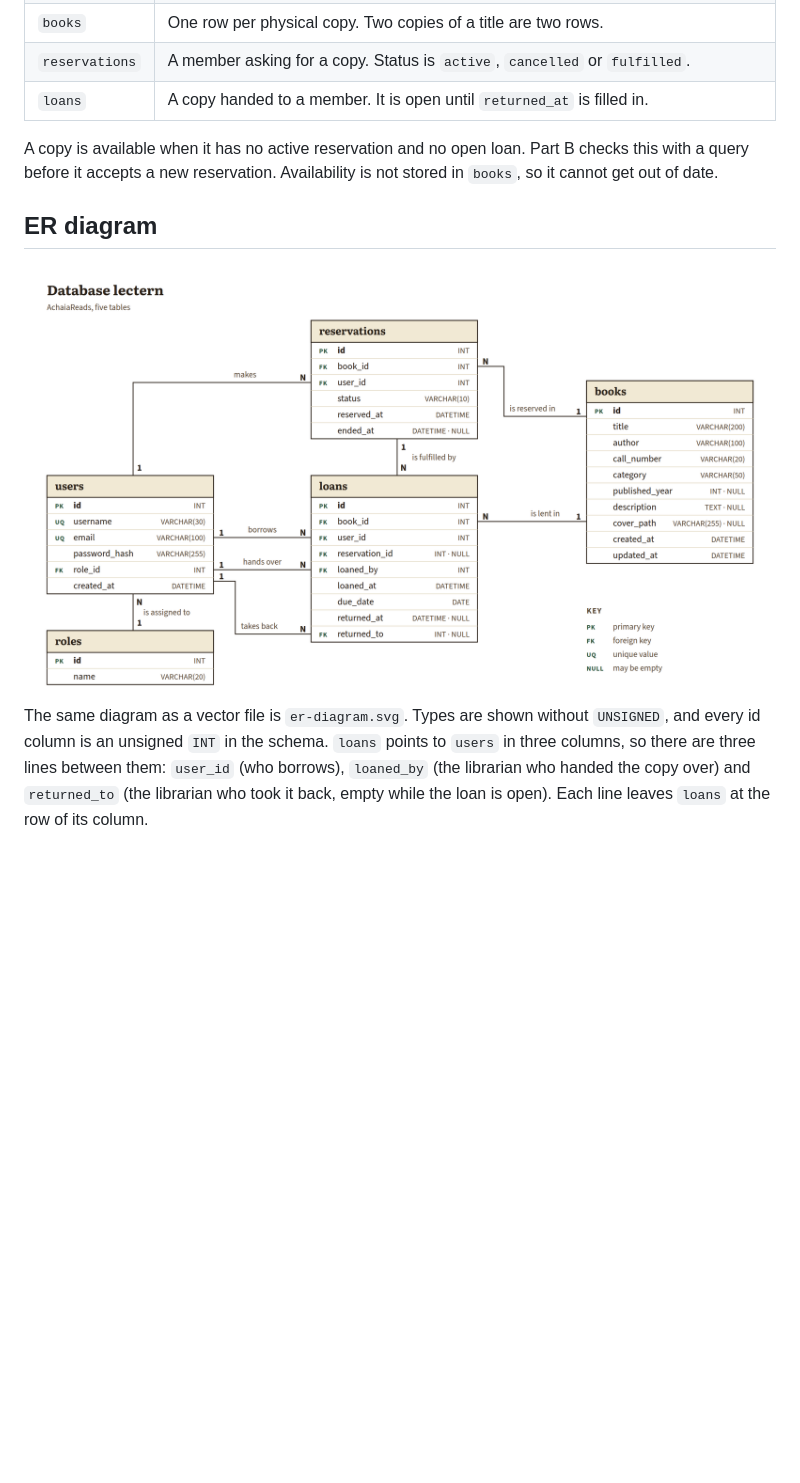
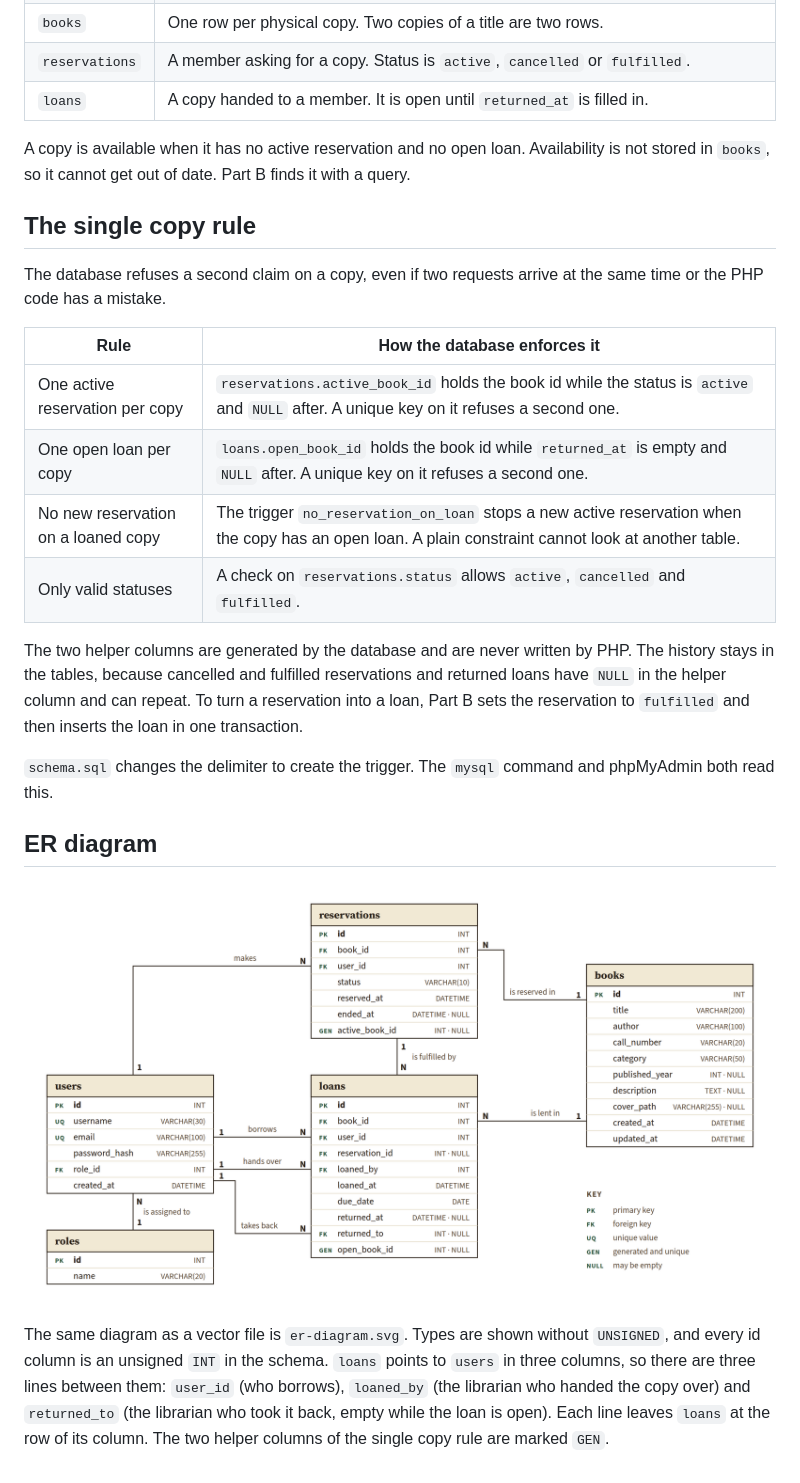
Before and after one commit to ckagias/lectern, a Markdown page: notes/database.md, the part around the change. GitHub-like rendering; pictures changed too: notes/er-diagram.png; blank space fills up the shorter version.

```diff
--- a/notes/database.md
+++ b/notes/database.md
@@ -35,10 +35,25 @@ mysql -u root < prototype/database/seed.sql
 | `reservations` | A member asking for a copy. Status is `active`, `cancelled` or `fulfilled`. |
 | `loans` | A copy handed to a member. It is open until `returned_at` is filled in. |
 
-A copy is available when it has no active reservation and no open loan. Part B checks this with a query before it accepts a new reservation. Availability is not stored in `books`, so it cannot get out of date.
+A copy is available when it has no active reservation and no open loan. Availability is not stored in `books`, so it cannot get out of date. Part B finds it with a query.
+
+## The single copy rule
+
+The database refuses a second claim on a copy, even if two requests arrive at the same time or the PHP code has a mistake.
+
+| Rule | How the database enforces it |
+|---|---|
+| One active reservation per copy | `reservations.active_book_id` holds the book id while the status is `active` and `NULL` after. A unique key on it refuses a second one. |
+| One open loan per copy | `loans.open_book_id` holds the book id while `returned_at` is empty and `NULL` after. A unique key on it refuses a second one. |
+| No new reservation on a loaned copy | The trigger `no_reservation_on_loan` stops a new active reservation when the copy has an open loan. A plain constraint cannot look at another table. |
+| Only valid statuses | A check on `reservations.status` allows `active`, `cancelled` and `fulfilled`. |
+
+The two helper columns are generated by the database and are never written by PHP. The history stays in the tables, because cancelled and fulfilled reservations and returned loans have `NULL` in the helper column and can repeat. To turn a reservation into a loan, Part B sets the reservation to `fulfilled` and then inserts the loan in one transaction.
+
+`schema.sql` changes the delimiter to create the trigger. The `mysql` command and phpMyAdmin both read this.
 
 ## ER diagram
 
 ![ER diagram of the lectern database](er-diagram.png)
 
-The same diagram as a vector file is `er-diagram.svg`. Types are shown without `UNSIGNED`, and every id column is an unsigned `INT` in the schema. `loans` points to `users` in three columns, so there are three lines between them: `user_id` (who borrows), `loaned_by` (the librarian who handed the copy over) and `returned_to` (the librarian who took it back, empty while the loan is open). Each line leaves `loans` at the row of its column.
+The same diagram as a vector file is `er-diagram.svg`. Types are shown without `UNSIGNED`, and every id column is an unsigned `INT` in the schema. `loans` points to `users` in three columns, so there are three lines between them: `user_id` (who borrows), `loaned_by` (the librarian who handed the copy over) and `returned_to` (the librarian who took it back, empty while the loan is open). Each line leaves `loans` at the row of its column. The two helper columns of the single copy rule are marked `GEN`.
```
Also changed, not shown: README.md (+1 -1 lines), 2 other files.
